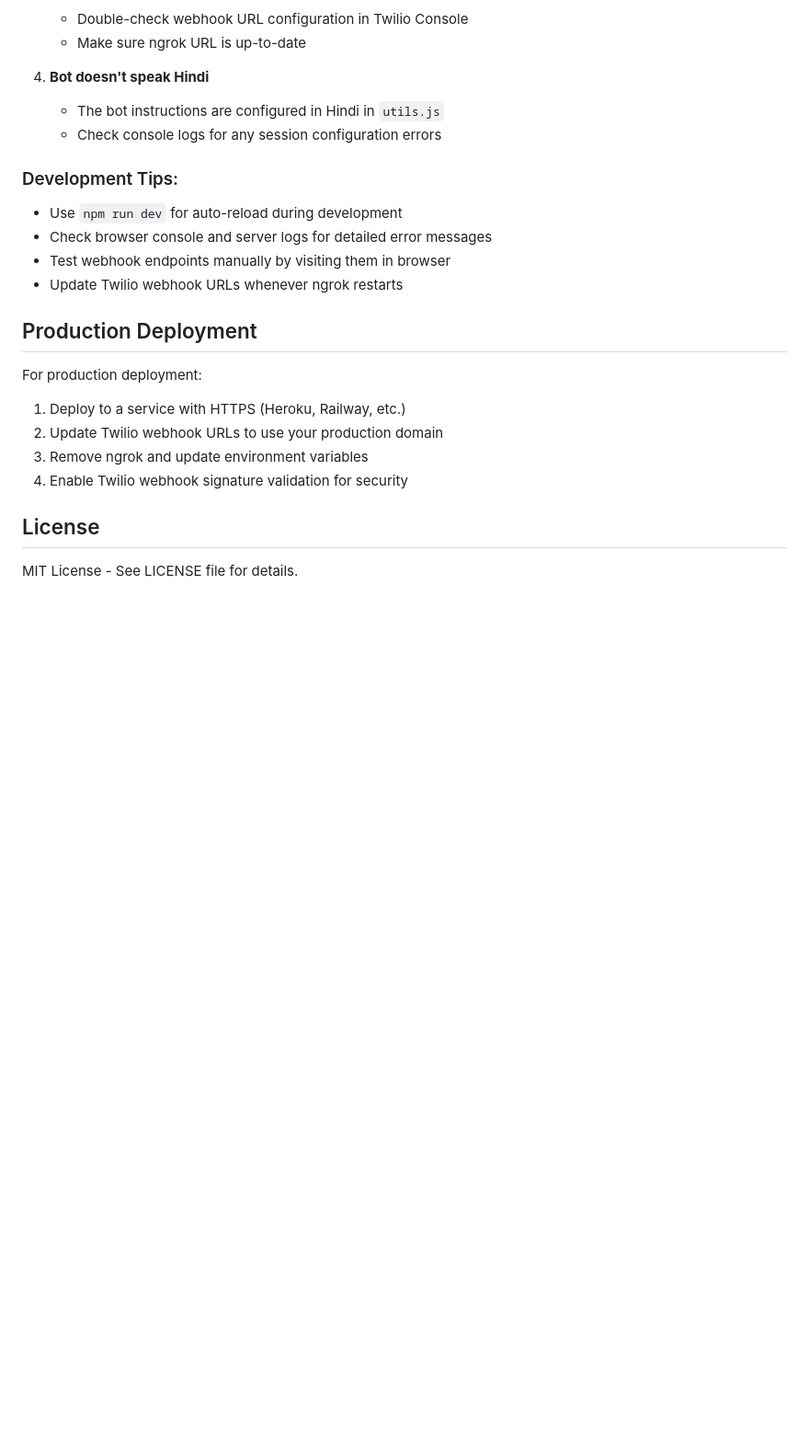
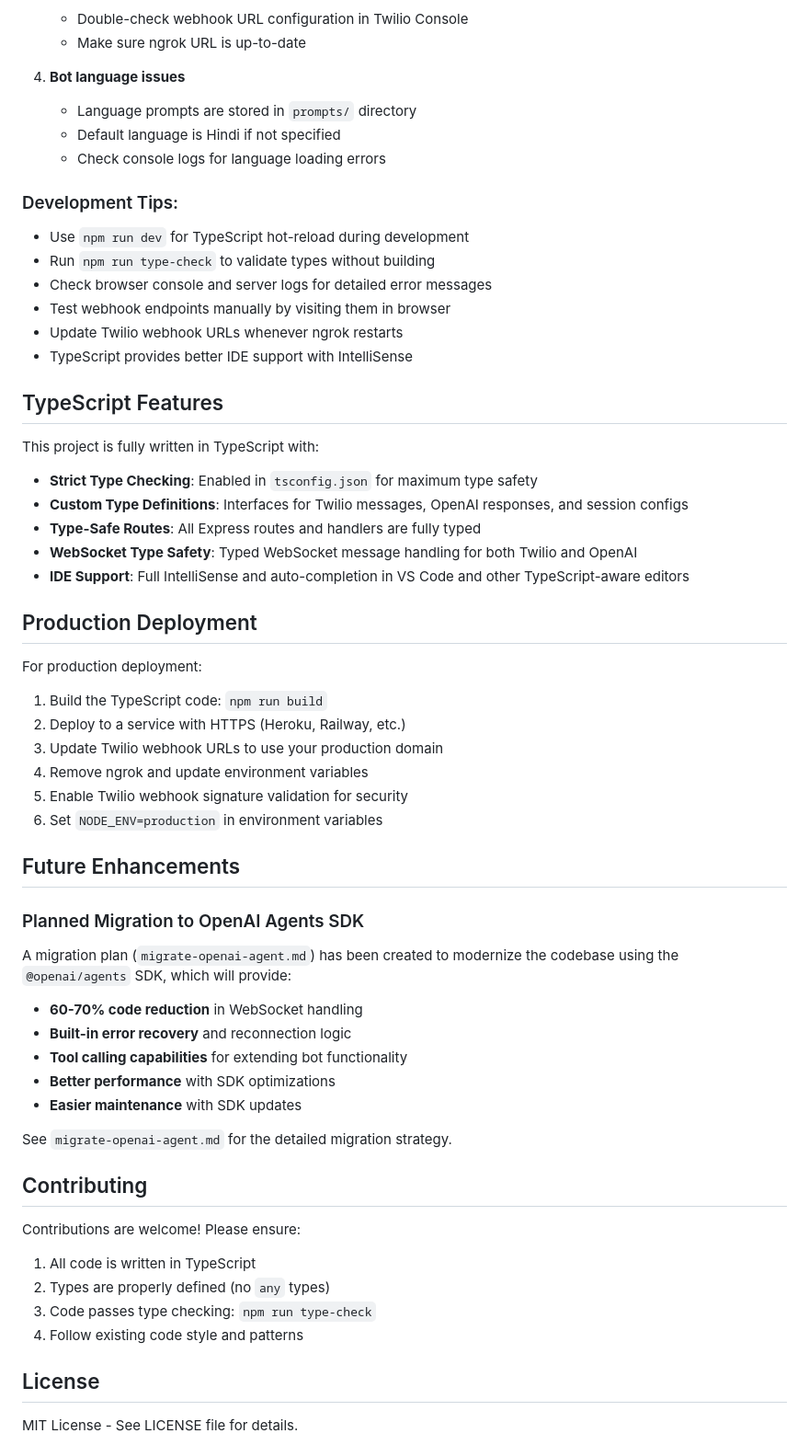
Before and after one commit to manasnilarout/MagicVoice, a Markdown page: README.md, the part around one of its changes. Shown at 92% size. Drawn GitHub-style; blank space fills up the shorter version.

```diff
--- a/README.md
+++ b/README.md
@@ -180,25 +218,63 @@ The bot is configured as a **Fibe NBFC collection agent** with these characteris
    - Double-check webhook URL configuration in Twilio Console
    - Make sure ngrok URL is up-to-date
 
-4. **Bot doesn't speak Hindi**
-   - The bot instructions are configured in Hindi in `utils.js`
-   - Check console logs for any session configuration errors
+4. **Bot language issues**
+   - Language prompts are stored in `prompts/` directory
+   - Default language is Hindi if not specified
+   - Check console logs for language loading errors
 
 ### Development Tips:
 
-- Use `npm run dev` for auto-reload during development
+- Use `npm run dev` for TypeScript hot-reload during development
+- Run `npm run type-check` to validate types without building
 - Check browser console and server logs for detailed error messages
 - Test webhook endpoints manually by visiting them in browser
 - Update Twilio webhook URLs whenever ngrok restarts
+- TypeScript provides better IDE support with IntelliSense
+
+## TypeScript Features
+
+This project is fully written in TypeScript with:
+
+- **Strict Type Checking**: Enabled in `tsconfig.json` for maximum type safety
+- **Custom Type Definitions**: Interfaces for Twilio messages, OpenAI responses, and session configs
+- **Type-Safe Routes**: All Express routes and handlers are fully typed
+- **WebSocket Type Safety**: Typed WebSocket message handling for both Twilio and OpenAI
+- **IDE Support**: Full IntelliSense and auto-completion in VS Code and other TypeScript-aware editors
 
 ## Production Deployment
 
 For production deployment:
 
-1. Deploy to a service with HTTPS (Heroku, Railway, etc.)
-2. Update Twilio webhook URLs to use your production domain
-3. Remove ngrok and update environment variables
-4. Enable Twilio webhook signature validation for security
+1. Build the TypeScript code: `npm run build`
+2. Deploy to a service with HTTPS (Heroku, Railway, etc.)
+3. Update Twilio webhook URLs to use your production domain
+4. Remove ngrok and update environment variables
+5. Enable Twilio webhook signature validation for security
+6. Set `NODE_ENV=production` in environment variables
+
+## Future Enhancements
+
+### Planned Migration to OpenAI Agents SDK
+
+A migration plan (`migrate-openai-agent.md`) has been created to modernize the codebase using the `@openai/agents` SDK, which will provide:
+
+- **60-70% code reduction** in WebSocket handling
+- **Built-in error recovery** and reconnection logic
+- **Tool calling capabilities** for extending bot functionality
+- **Better performance** with SDK optimizations
+- **Easier maintenance** with SDK updates
+
+See `migrate-openai-agent.md` for the detailed migration strategy.
+
+## Contributing
+
+Contributions are welcome! Please ensure:
+
+1. All code is written in TypeScript
+2. Types are properly defined (no `any` types)
+3. Code passes type checking: `npm run type-check`
+4. Follow existing code style and patterns
 
 ## License
 
```
Also changed, not shown: other parts of README.md (+58 -20 lines).
